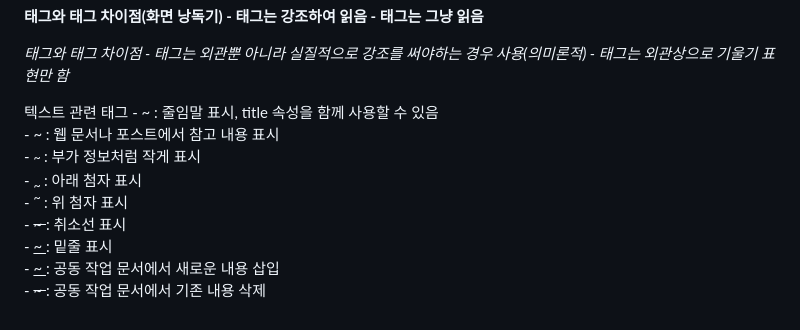
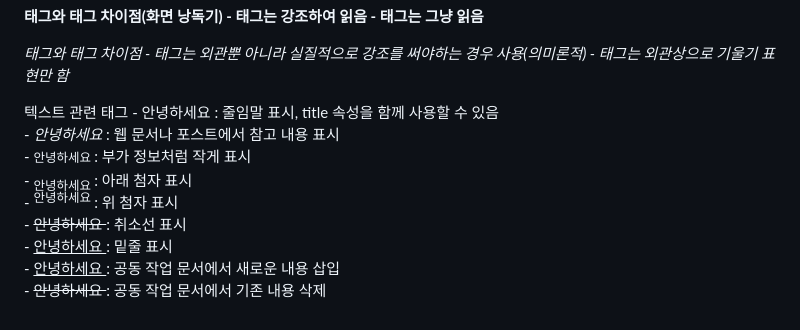
Before and after one commit to ahrwu/Screen_Implementation, a Markdown page: README.md, the part around the change. Drawn GitHub-style.

```diff
--- a/README.md
+++ b/README.md
@@ -47,12 +47,12 @@ href에 아이디를 적으면 같은 웹 문서 안에서 그 아이디를 가
     - <i> 태그는 외관상으로 기울기 표현만 함
 
 텍스트 관련 태그
-    - <abbr> ~ </abbr> : 줄임말 표시, title 속성을 함께 사용할 수 있음<br>
-    - <cite> ~ </cite> : 웹 문서나 포스트에서 참고 내용 표시<br>
-    - <small> ~ </small> : 부가 정보처럼 작게 표시<br>
-    - <sub> ~ </sub> : 아래 첨자 표시<br>
-    - <sup> ~ </sup> : 위 첨자 표시<br>
-    - <s> ~ </s> : 취소선 표시<br>
-    - <u> ~ </u> : 밑줄 표시<br>
-    - <ins> ~ </ins> : 공동 작업 문서에서 새로운 내용 삽입<br>
-    - <del> ~ </del> : 공동 작업 문서에서 기존 내용 삭제<br>
+    - <abbr> 안녕하세요 </abbr> : 줄임말 표시, title 속성을 함께 사용할 수 있음<br>
+    - <cite> 안녕하세요 </cite> : 웹 문서나 포스트에서 참고 내용 표시<br>
+    - <small> 안녕하세요 </small> : 부가 정보처럼 작게 표시<br>
+    - <sub> 안녕하세요 </sub> : 아래 첨자 표시<br>
+    - <sup> 안녕하세요 </sup> : 위 첨자 표시<br>
+    - <s> 안녕하세요 </s> : 취소선 표시<br>
+    - <u> 안녕하세요 </u> : 밑줄 표시<br>
+    - <ins> 안녕하세요 </ins> : 공동 작업 문서에서 새로운 내용 삽입<br>
+    - <del> 안녕하세요 </del> : 공동 작업 문서에서 기존 내용 삭제<br>
```
